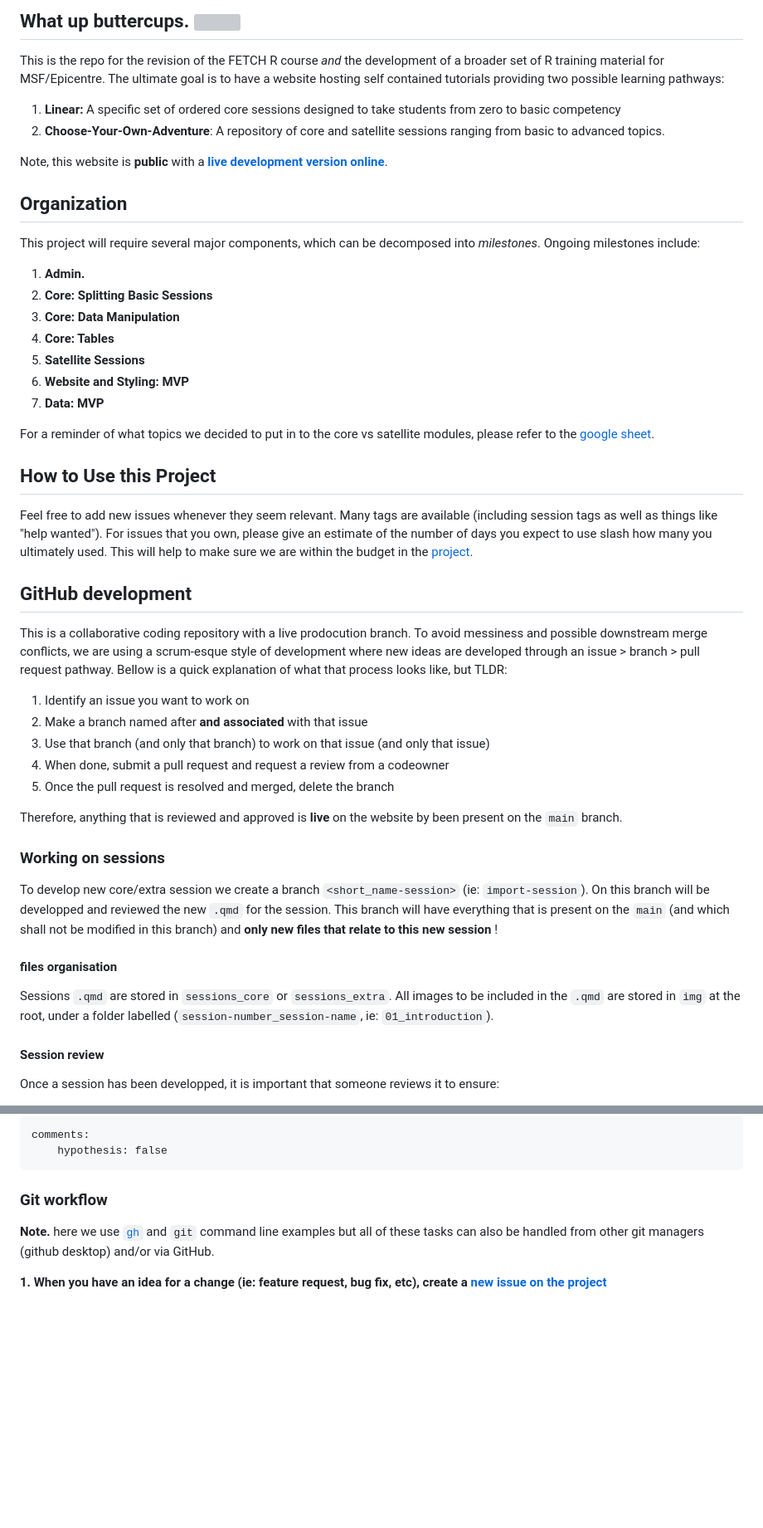
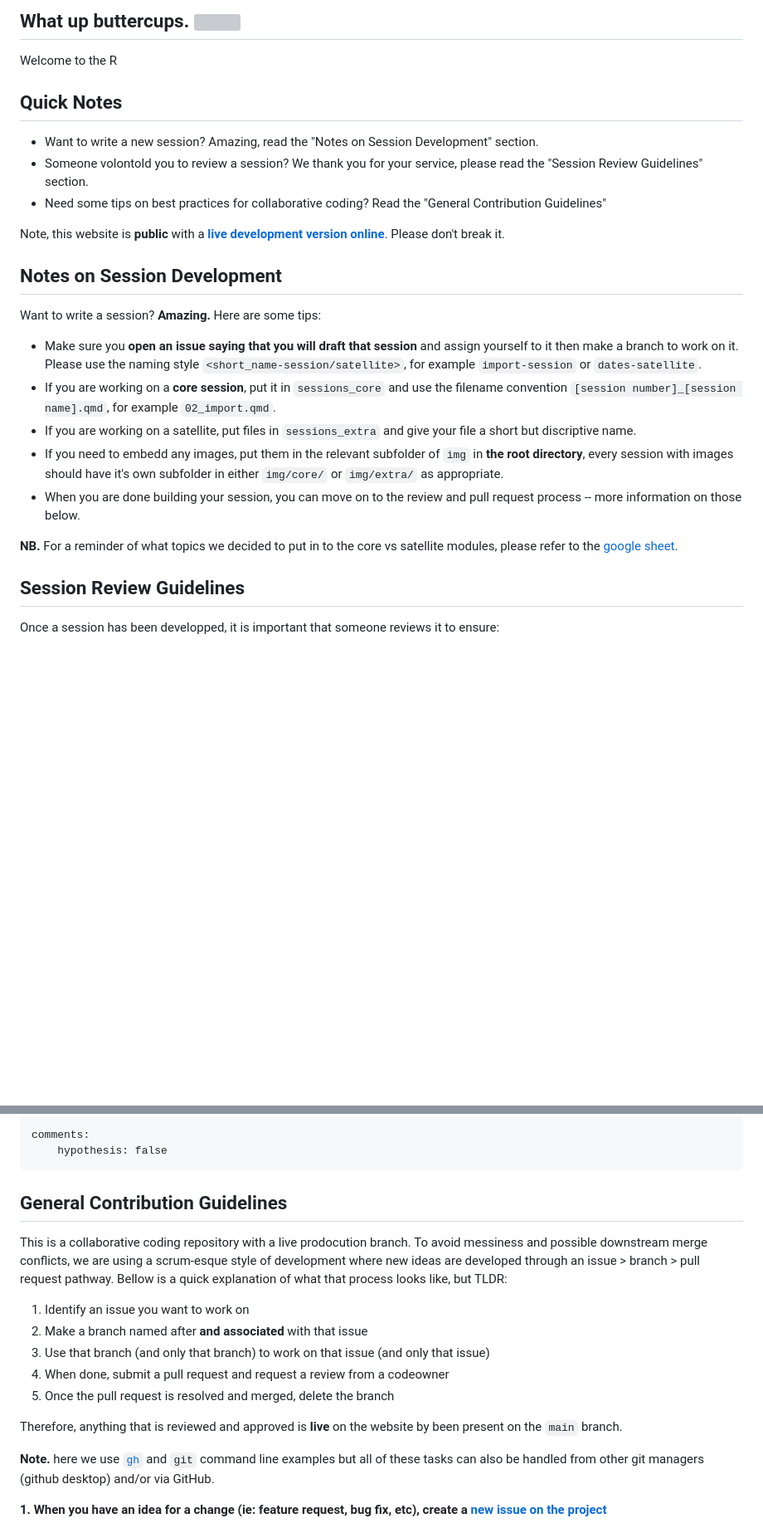
Before and after one commit to epicentre-msf/repicentre, a Markdown page: README.md, 2 parts joined by grey strips. Shown at 83% size. GitHub-like rendering; blank space fills up the shorter version; grey boxes are pictures that could not be loaded.

Commit message:
in progress

````diff
--- a/README.md
+++ b/README.md
@@ -1,45 +1,30 @@
-## What up buttercups. <img src='img/llama.svg' width=200px align='right'>
-This is the repo for the revision of the FETCH R course *and* the development of a broader set of R training material for MSF/Epicentre. The ultimate goal is to have a website hosting self contained tutorials providing two possible learning pathways:
-1. **Linear:** A specific set of ordered core sessions designed to take students from zero to basic competency
-2. **Choose-Your-Own-Adventure**: A repository of core and satellite sessions ranging from basic to advanced topics.
+ What up buttercups. <img src='img/llama.svg' width=200px align='right'>
+----------------------------------------------------------------------------------------------------
+Welcome to the R
 
-Note, this website is **public** with a **[live development version online](https://epicentre-msf.github.io/repicentre/)**.
+Quick Notes
+----------------------------------------------------------------------------------------------------
+- Want to write a new session? Amazing, read the "Notes on Session Development" section.
+- Someone volontold you to review a session? We thank you for your service, please read the "Session Review Guidelines" section.
+- Need some tips on best practices for collaborative coding? Read the "General Contribution Guidelines"
 
-## Organization
-This project will require several major components, which can be decomposed into *milestones*. Ongoing milestones include:
-1. **Admin.**
-2. **Core: Splitting Basic Sessions**
-3. **Core: Data Manipulation**
-4. **Core: Tables**
-5. **Satellite Sessions**
-6. **Website and Styling: MVP**
-7. **Data: MVP**
+Note, this website is **public** with a **[live development version online](https://epicentre-msf.github.io/repicentre/)**. Please don't break it.
 
-For a reminder of what topics we decided to put in to the core vs satellite modules, please refer to the [google sheet](https://docs.google.com/spreadsheets/d/1oqAkFwQVuDzfRouxglN-UT9RMDzl7TLfD5_g0ayPhZU/edit?gid=0#gid=0).
 
-## How to Use this Project
-Feel free to add new issues whenever they seem relevant. Many tags are available (including session tags as well as things like "help wanted"). For issues that you own, please give an estimate of the number of days you expect to use slash how many you ultimately used. This will help to make sure we are within the budget in the [project](https://github.com/orgs/epicentre-msf/projects/5/).
+Notes on Session Development
+----------------------------------------------------------------------------------------------------
+Want to write a session? **Amazing.** Here are some tips:
+- Make sure you **open an issue saying that you will draft that session** and assign yourself to it then make a branch to work on it. Please use the naming style `<short_name-session/satellite>`, for example `import-session` or `dates-satellite`.
+- If you are working on a **core session**, put it in `sessions_core` and use the filename convention `[session number]_[session name].qmd`, for example `02_import.qmd`.
+- If you are working on a satellite, put files in `sessions_extra` and give your file a short but discriptive name.
+- If you need to embedd any images, put them in the relevant subfolder of `img` in **the root directory**, every session with images should have it's own subfolder in either `img/core/` or `img/extra/` as appropriate.
+- When you are done building your session, you can move on to the review and pull request process -- more information on those below.
 
-## GitHub development
-This is a collaborative coding repository with a live prodocution branch. To avoid messiness and possible downstream merge conflicts, we are using a scrum-esque style of development where new ideas are developed through an issue > branch > pull request pathway. Bellow is a quick explanation of what that process looks like, but TLDR:
-1. Identify an issue you want to work on
-2. Make a branch named after **and associated** with that issue
-3. Use that branch (and only that branch) to work on that issue (and only that issue)
-4. When done, submit a pull request and request a review from a codeowner
-5. Once the pull request is resolved and merged, delete the branch
+**NB.** For a reminder of what topics we decided to put in to the core vs satellite modules, please refer to the [google sheet](https://docs.google.com/spreadsheets/d/1oqAkFwQVuDzfRouxglN-UT9RMDzl7TLfD5_g0ayPhZU/edit?gid=0#gid=0).
 
-Therefore, anything that is reviewed and approved is **live** on the website by been present on the `main` branch.
 
-### Working on sessions
-
-To develop new core/extra session we create a branch `<short_name-session>` (ie: `import-session`). On this branch will be developped and reviewed the new `.qmd` for the session. This branch will have everything that is present on the `main` (and which shall not be modified in this branch) and **only new files that relate to this new session** !
-
-#### files organisation
-
-Sessions `.qmd` are stored in `sessions_core` or `sessions_extra`. All images to be included in the `.qmd` are stored in `img` at the root, under a folder labelled (`session-number_session-name`, ie: `01_introduction`).
-
-#### Session review
-
+Session Review Guidelines
+----------------------------------------------------------------------------------------------------
 Once a session has been developped, it is important that someone reviews it to ensure:
 
 1. Adequate length (sessions should be done in under 15min by any of us)
@@ -72,7 +57,16 @@ comments:
     hypothesis: false
 ```
 
-### Git workflow
+General Contribution Guidelines
+----------------------------------------------------------------------------------------------------
+This is a collaborative coding repository with a live prodocution branch. To avoid messiness and possible downstream merge conflicts, we are using a scrum-esque style of development where new ideas are developed through an issue > branch > pull request pathway. Bellow is a quick explanation of what that process looks like, but TLDR:
+1. Identify an issue you want to work on
+2. Make a branch named after **and associated** with that issue
+3. Use that branch (and only that branch) to work on that issue (and only that issue)
+4. When done, submit a pull request and request a review from a codeowner
+5. Once the pull request is resolved and merged, delete the branch
+
+Therefore, anything that is reviewed and approved is **live** on the website by been present on the `main` branch.
 
 **Note.** here we use [`gh`](https://cli.github.com/) and `git` command line examples but all of these tasks can also be handled from other git managers (github desktop) and/or via GitHub.
 
````
Also changed, not shown: other parts of README.md (+1 -1 lines).
